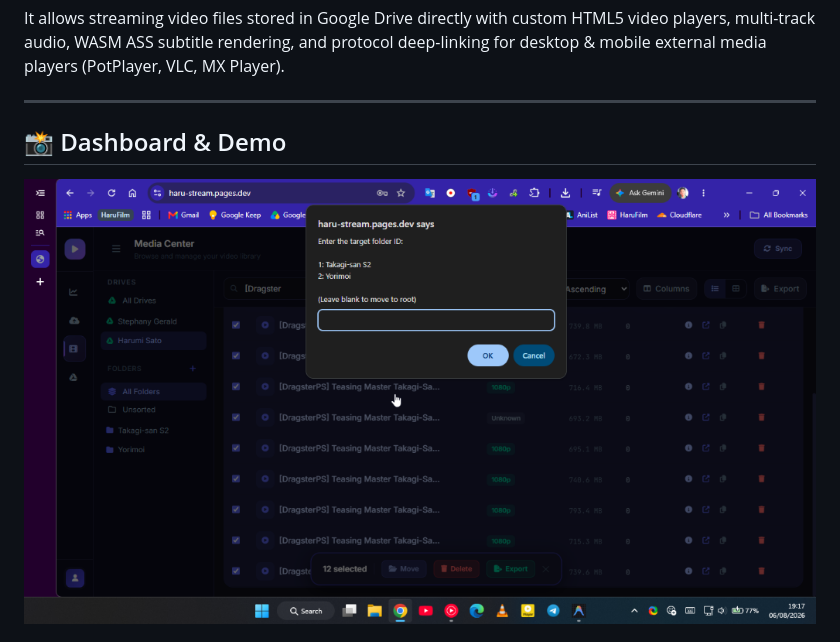
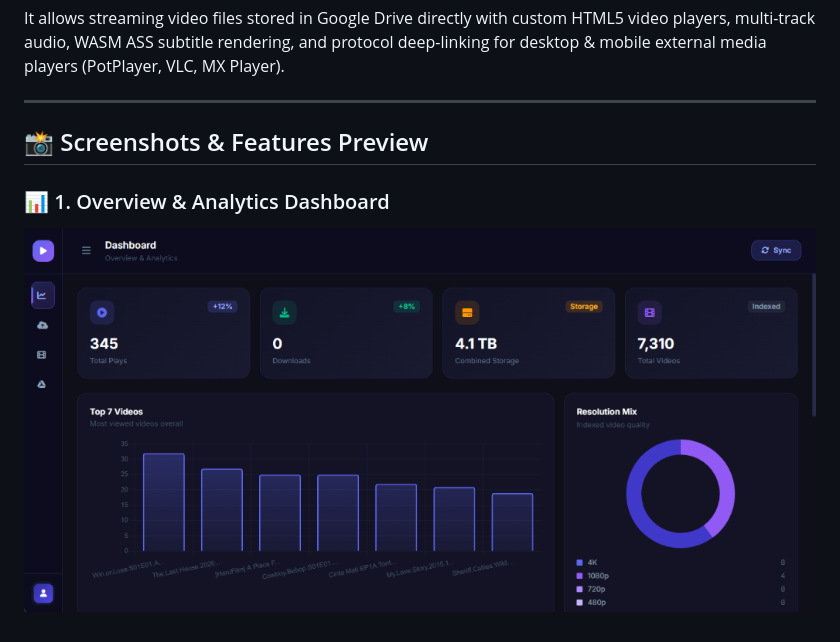
Before and after one commit to IlhamRomadon297/haru-stream, a Markdown page: README.md, the part around the change printed below. Drawn GitHub-style; pictures changed too: assets/dashboard-analytics.png (added).

```diff
--- a/README.md
+++ b/README.md
@@ -11,7 +11,8 @@ It allows streaming video files stored in Google Drive directly with custom HTML
 
 ---
 
-## 📸 Dashboard & Demo
+## 📸 Screenshots & Features Preview
 
-![HaruStream PRO Dashboard](assets/dashboard.png)
+### 📊 1. Overview & Analytics Dashboard
+![Dashboard Analytics](assets/dashboard-analytics.png)
 
```
Also changed, not shown: other parts of README.md (+8 -2 lines), assets/drive-settings.png (added), assets/file-upload.png (added), assets/media-center.png (added).
